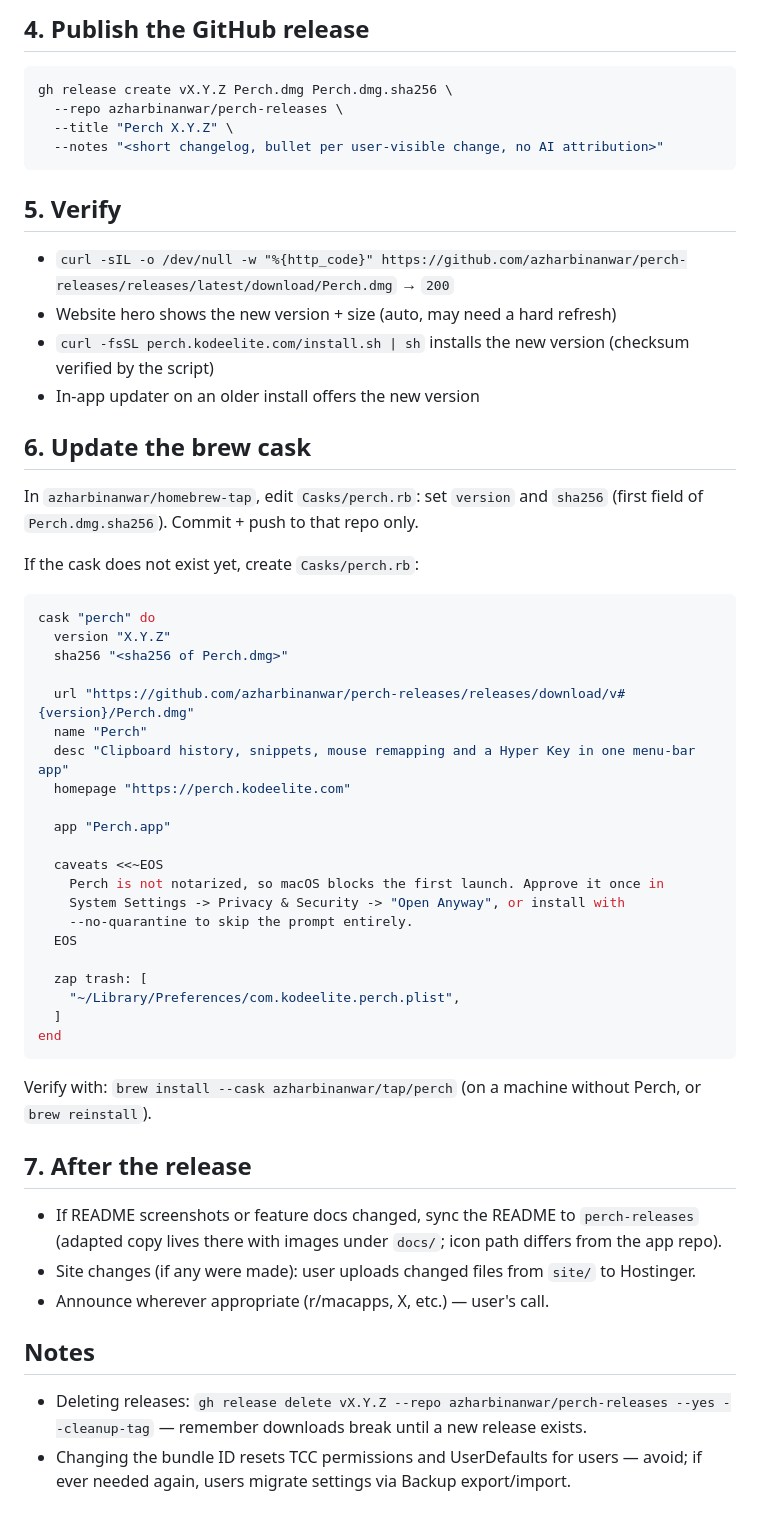
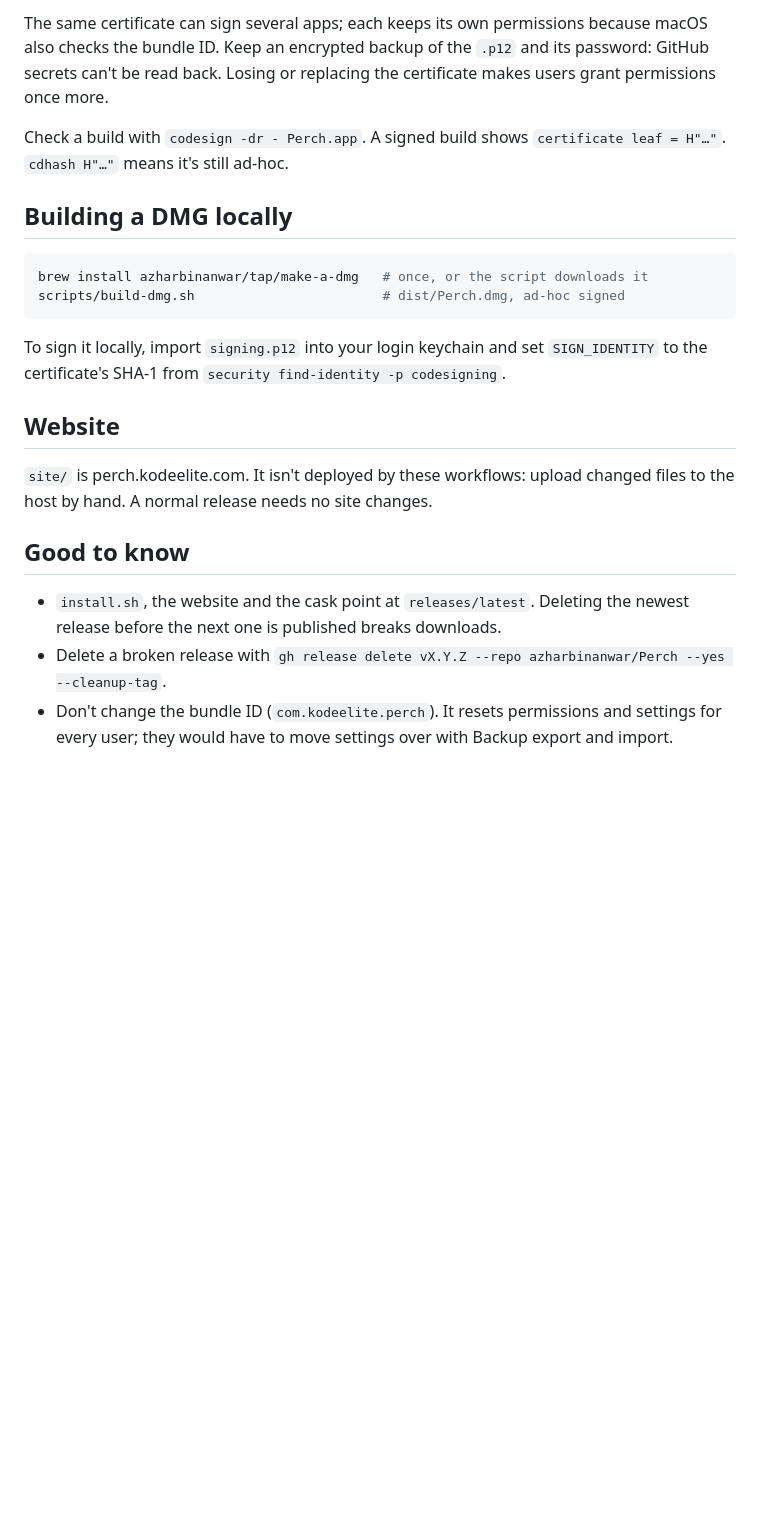
Before and after one commit to azharbinanwar/Perch, a Markdown page: RELEASE.md, the part around one of its changes. Drawn GitHub-style; blank space fills up the shorter version.

````diff
--- a/RELEASE.md
+++ b/RELEASE.md
@@ -30,65 +67,33 @@ shasum -a 256 Perch.dmg > Perch.dmg.sha256
 ```
 
-## 4. Publish the GitHub release
+The same certificate can sign several apps; each keeps its own permissions because macOS also
+checks the bundle ID. Keep an encrypted backup of the `.p12` and its password: GitHub secrets
+can't be read back. Losing or replacing the certificate makes users grant permissions once
+more.
+
+Check a build with `codesign -dr - Perch.app`. A signed build shows
+`certificate leaf = H"…"`. `cdhash H"…"` means it's still ad-hoc.
+
+## Building a DMG locally
 
 ```sh
-gh release create vX.Y.Z Perch.dmg Perch.dmg.sha256 \
-  --repo azharbinanwar/perch-releases \
-  --title "Perch X.Y.Z" \
-  --notes "<short changelog, bullet per user-visible change, no AI attribution>"
+brew install azharbinanwar/tap/make-a-dmg   # once, or the script downloads it
+scripts/build-dmg.sh                        # dist/Perch.dmg, ad-hoc signed
 ```
 
-## 5. Verify
+To sign it locally, import `signing.p12` into your login keychain and set `SIGN_IDENTITY` to
+the certificate's SHA-1 from `security find-identity -p codesigning`.
 
-- `curl -sIL -o /dev/null -w "%{http_code}" https://github.com/azharbinanwar/perch-releases/releases/latest/download/Perch.dmg` → `200`
-- Website hero shows the new version + size (auto, may need a hard refresh)
-- `curl -fsSL perch.kodeelite.com/install.sh | sh` installs the new version (checksum verified by the script)
-- In-app updater on an older install offers the new version
+## Website
 
-## 6. Update the brew cask
+`site/` is perch.kodeelite.com. It isn't deployed by these workflows: upload changed files
+to the host by hand. A normal release needs no site changes.
 
-In `azharbinanwar/homebrew-tap`, edit `Casks/perch.rb`: set `version` and `sha256`
-(first field of `Perch.dmg.sha256`). Commit + push to that repo only.
+## Good to know
 
-If the cask does not exist yet, create `Casks/perch.rb`:
-
-```ruby
-cask "perch" do
-  version "X.Y.Z"
-  sha256 "<sha256 of Perch.dmg>"
-
-  url "https://github.com/azharbinanwar/perch-releases/releases/download/v#{version}/Perch.dmg"
-  name "Perch"
-  desc "Clipboard history, snippets, mouse remapping and a Hyper Key in one menu-bar app"
-  homepage "https://perch.kodeelite.com"
-
-  app "Perch.app"
-
-  caveats <<~EOS
-    Perch is not notarized, so macOS blocks the first launch. Approve it once in
-    System Settings -> Privacy & Security -> "Open Anyway", or install with
-    --no-quarantine to skip the prompt entirely.
-  EOS
-
-  zap trash: [
-    "~/Library/Preferences/com.kodeelite.perch.plist",
-  ]
-end
-```
-
-Verify with: `brew install --cask azharbinanwar/tap/perch` (on a machine without Perch, or
-`brew reinstall`).
-
-## 7. After the release
-
-- If README screenshots or feature docs changed, sync the README to `perch-releases`
-  (adapted copy lives there with images under `docs/`; icon path differs from the app repo).
-- Site changes (if any were made): user uploads changed files from `site/` to Hostinger.
-- Announce wherever appropriate (r/macapps, X, etc.) — user's call.
-
-## Notes
-
-- Deleting releases: `gh release delete vX.Y.Z --repo azharbinanwar/perch-releases --yes --cleanup-tag`
-  — remember downloads break until a new release exists.
-- Changing the bundle ID resets TCC permissions and UserDefaults for users — avoid; if ever
-  needed again, users migrate settings via Backup export/import.
+- `install.sh`, the website and the cask point at `releases/latest`. Deleting the newest
+  release before the next one is published breaks downloads.
+- Delete a broken release with
+  `gh release delete vX.Y.Z --repo azharbinanwar/Perch --yes --cleanup-tag`.
+- Don't change the bundle ID (`com.kodeelite.perch`). It resets permissions and settings for
+  every user; they would have to move settings over with Backup export and import.
````
Also changed, not shown: other parts of RELEASE.md (+57 -20 lines), CONTRIBUTING.md (added, +60 -0 lines), README.md (+29 -3 lines), docs/perch-tour.png (added), 15 other files.
